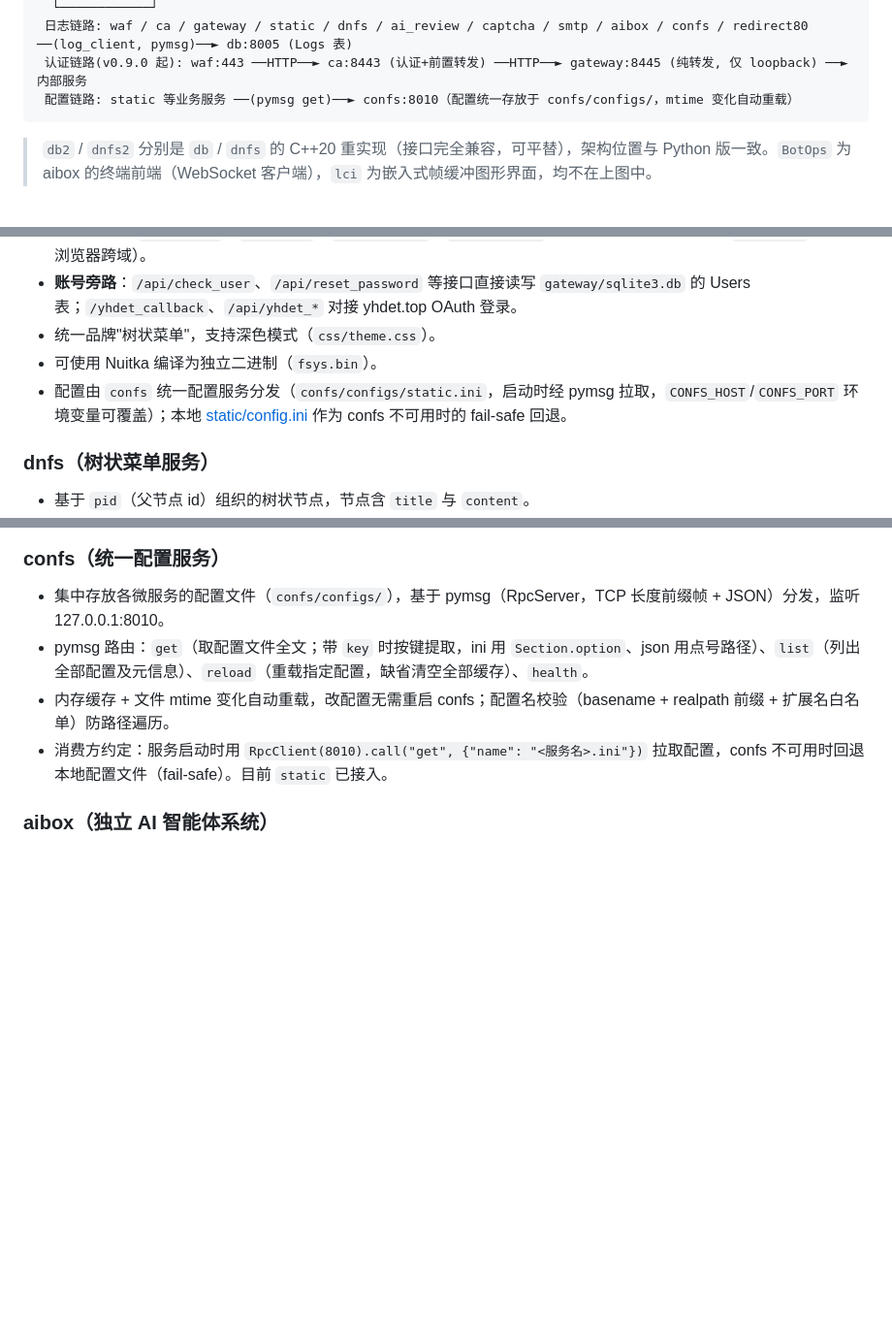
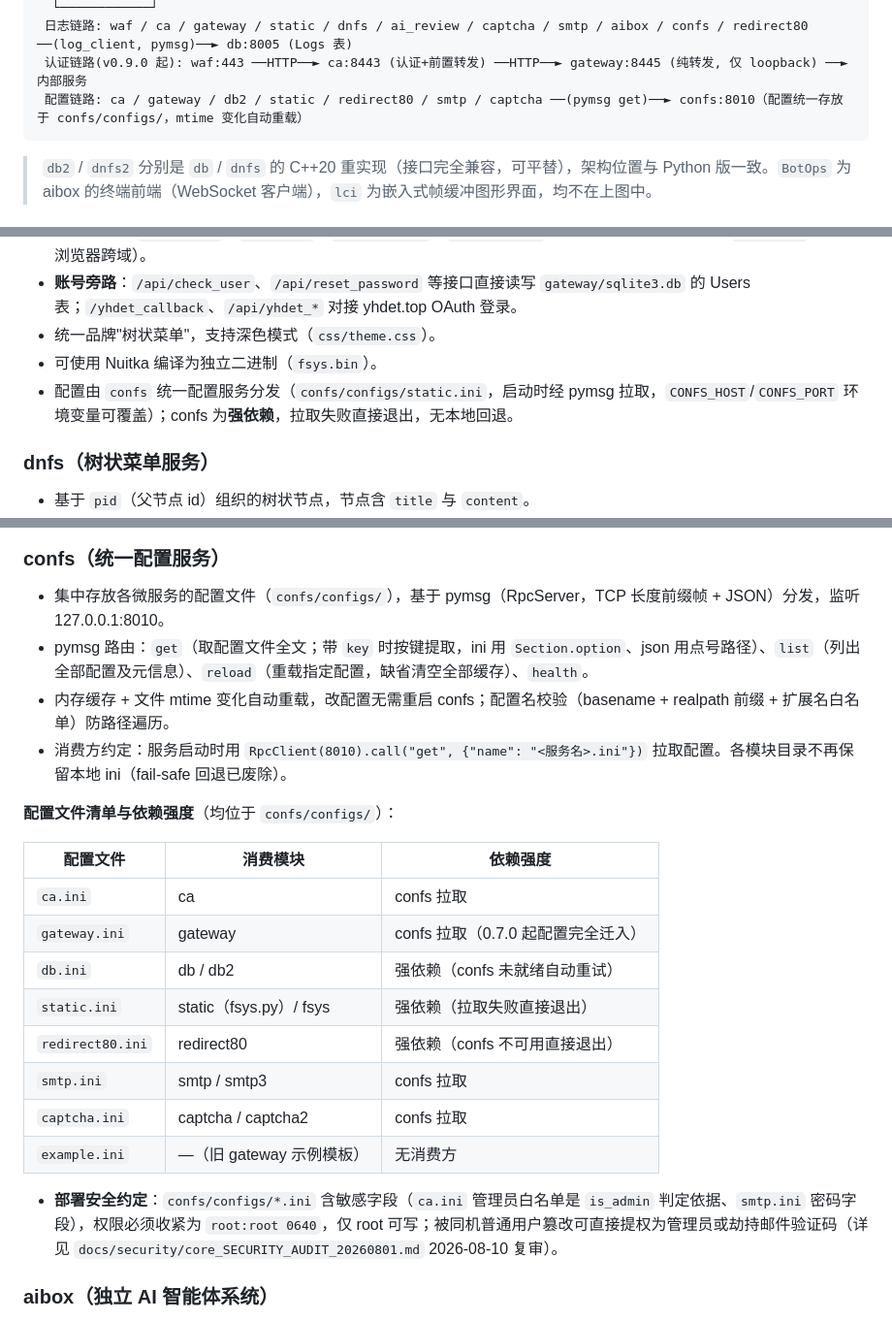
Before and after one commit to gopsc/dnfss, a Markdown page: README.md, 3 parts joined by grey strips. Shown at 97% size. Drawn GitHub-style; blank space fills up the shorter version.

Commit message:
docs: 更正 confs 配置分发描述并补充部署安全约定
- 架构总览配置链路补全消费方清单（ca/gateway/db2/static/redirect80/smtp/captcha）
- static 章节更正：confs 为强依赖，本地 config.ini fail-safe 回退已废除
- confs 章节新增配置文件清单与依赖强度表（8 个 ini）
- 新增部署安全约定：confs/configs/*.ini 需 root:root 0640（引用 core 审计 20260810 复审）

````diff
--- a/README.md
+++ b/README.md
@@ -35,7 +35,7 @@
   └────────────┘
  日志链路: waf / ca / gateway / static / dnfs / ai_review / captcha / smtp / aibox / confs / redirect80 ──(log_client, pymsg)──► db:8005 (Logs 表)
  认证链路(v0.9.0 起): waf:443 ──HTTP──► ca:8443 (认证+前置转发) ──HTTP──► gateway:8445 (纯转发, 仅 loopback) ──► 内部服务
- 配置链路: static 等业务服务 ──(pymsg get)──► confs:8010（配置统一存放于 confs/configs/，mtime 变化自动重载）
+ 配置链路: ca / gateway / db2 / static / redirect80 / smtp / captcha ──(pymsg get)──► confs:8010（配置统一存放于 confs/configs/，mtime 变化自动重载）
 ```
 
 > `db2` / `dnfs2` 分别是 `db` / `dnfs` 的 C++20 重实现（接口完全兼容，可平替），架构位置与 Python 版一致。`BotOps` 为 aibox 的终端前端（WebSocket 客户端），`lci` 为嵌入式帧缓冲图形界面，均不在上图中。
@@ -119,7 +119,7 @@
 - **账号旁路**：`/api/check_user`、`/api/reset_password` 等接口直接读写 `gateway/sqlite3.db` 的 Users 表；`/yhdet_callback`、`/api/yhdet_*` 对接 yhdet.top OAuth 登录。
 - 统一品牌"树状菜单"，支持深色模式（`css/theme.css`）。
 - 可使用 Nuitka 编译为独立二进制（`fsys.bin`）。
-- 配置由 `confs` 统一配置服务分发（`confs/configs/static.ini`，启动时经 pymsg 拉取，`CONFS_HOST`/`CONFS_PORT` 环境变量可覆盖）；本地 [static/config.ini](static/config.ini) 作为 confs 不可用时的 fail-safe 回退。
+- 配置由 `confs` 统一配置服务分发（`confs/configs/static.ini`，启动时经 pymsg 拉取，`CONFS_HOST`/`CONFS_PORT` 环境变量可覆盖）；confs 为**强依赖**，拉取失败直接退出，无本地回退。
 
 ### dnfs（树状菜单服务）
 
@@ -200,7 +200,22 @@
 - 集中存放各微服务的配置文件（`confs/configs/`），基于 pymsg（RpcServer，TCP 长度前缀帧 + JSON）分发，监听 127.0.0.1:8010。
 - pymsg 路由：`get`（取配置文件全文；带 `key` 时按键提取，ini 用 `Section.option`、json 用点号路径）、`list`（列出全部配置及元信息）、`reload`（重载指定配置，缺省清空全部缓存）、`health`。
 - 内存缓存 + 文件 mtime 变化自动重载，改配置无需重启 confs；配置名校验（basename + realpath 前缀 + 扩展名白名单）防路径遍历。
-- 消费方约定：服务启动时用 `RpcClient(8010).call("get", {"name": "<服务名>.ini"})` 拉取配置，confs 不可用时回退本地配置文件（fail-safe）。目前 `static` 已接入。
+- 消费方约定：服务启动时用 `RpcClient(8010).call("get", {"name": "<服务名>.ini"})` 拉取配置。各模块目录不再保留本地 ini（fail-safe 回退已废除）。
+
+**配置文件清单与依赖强度**（均位于 `confs/configs/`）：
+
+| 配置文件 | 消费模块 | 依赖强度 |
+|----------|----------|----------|
+| `ca.ini` | ca | confs 拉取 |
+| `gateway.ini` | gateway | confs 拉取（0.7.0 起配置完全迁入） |
+| `db.ini` | db / db2 | 强依赖（confs 未就绪自动重试） |
+| `static.ini` | static（fsys.py）/ fsys | 强依赖（拉取失败直接退出） |
+| `redirect80.ini` | redirect80 | 强依赖（confs 不可用直接退出） |
+| `smtp.ini` | smtp / smtp3 | confs 拉取 |
+| `captcha.ini` | captcha / captcha2 | confs 拉取 |
+| `example.ini` | —（旧 gateway 示例模板） | 无消费方 |
+
+- **部署安全约定**：`confs/configs/*.ini` 含敏感字段（`ca.ini` 管理员白名单是 `is_admin` 判定依据、`smtp.ini` 密码字段），权限必须收紧为 `root:root 0640`，仅 root 可写；被同机普通用户篡改可直接提权为管理员或劫持邮件验证码（详见 `docs/security/core_SECURITY_AUDIT_20260801.md` 2026-08-10 复审）。
 
 ### aibox（独立 AI 智能体系统）
 
````
